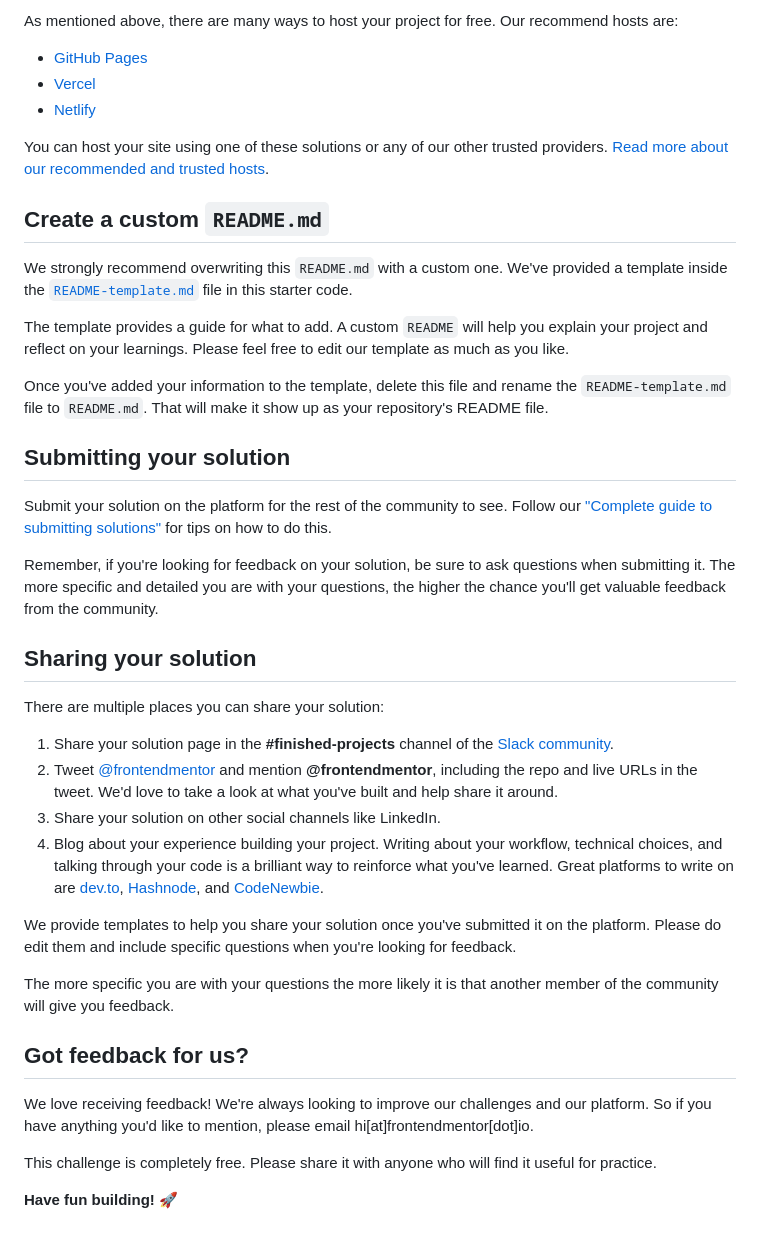
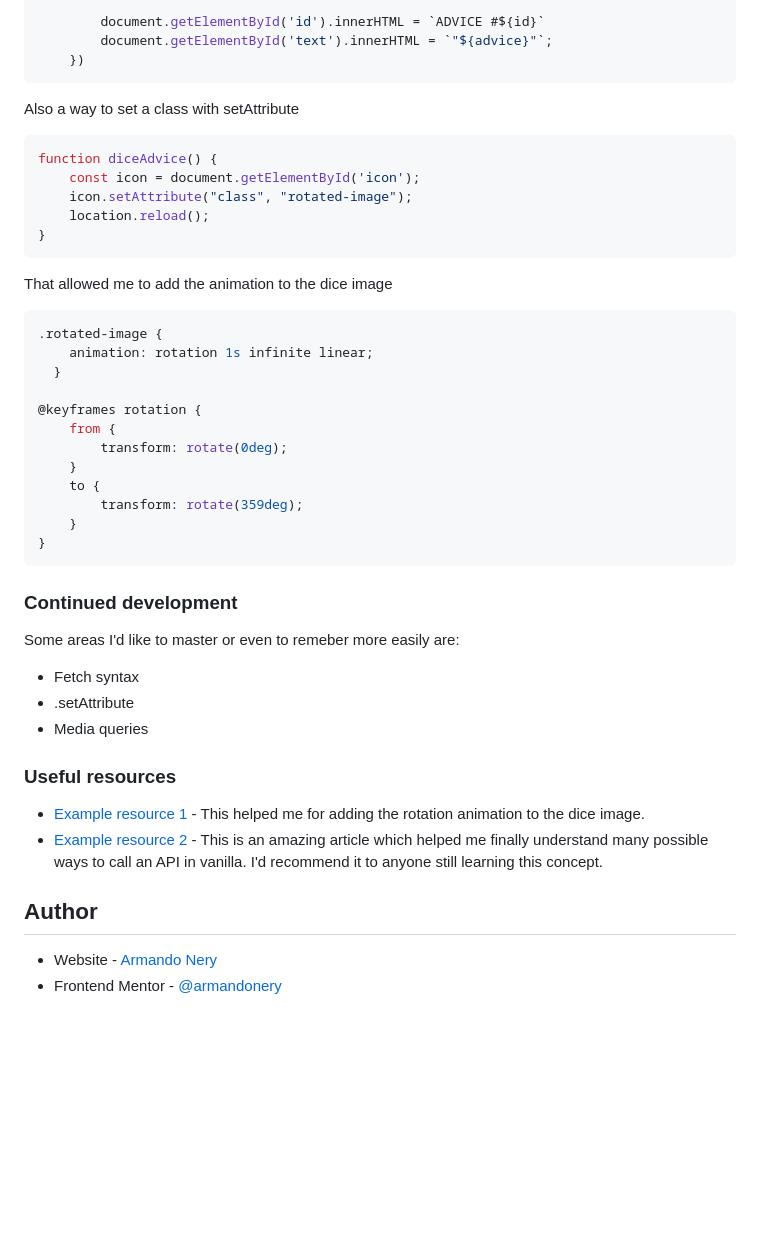
Before and after one commit to armandonery/advice_generator, a Markdown page: README.md, the part around the change printed below. Drawn GitHub-style; blank space fills up the shorter version.

````diff
--- a/README.md
+++ b/README.md
@@ -51,43 +59,47 @@ Feel free to use any workflow that you feel comfortable with. Below is a suggest
 
-As mentioned above, there are many ways to host your project for free. Our recommend hosts are:
+        document.getElementById('id').innerHTML = `ADVICE #${id}`
+        document.getElementById('text').innerHTML = `"${advice}"`;
+    })
+```
 
-- [GitHub Pages](https://pages.github.com/)
-- [Vercel](https://vercel.com/)
-- [Netlify](https://www.netlify.com/)
+Also a way to set a class with setAttribute
+```js
+function diceAdvice() {
+    const icon = document.getElementById('icon');
+    icon.setAttribute("class", "rotated-image");
+    location.reload();
+}
+```
 
-You can host your site using one of these solutions or any of our other trusted providers. [Read more about our recommended and trusted hosts](https://medium.com/frontend-mentor/frontend-mentor-trusted-hosting-providers-bf000dfebe).
+That allowed me to add the animation to the dice image
+```css
+.rotated-image {
+    animation: rotation 1s infinite linear;
+  }
 
-## Create a custom `README.md`
+@keyframes rotation {
+    from {
+        transform: rotate(0deg);
+    }
+    to {
+        transform: rotate(359deg);
+    }
+}
+```
 
-We strongly recommend overwriting this `README.md` with a custom one. We've provided a template inside the [`README-template.md`](./README-template.md) file in this starter code.
+### Continued development
 
-The template provides a guide for what to add. A custom `README` will help you explain your project and reflect on your learnings. Please feel free to edit our template as much as you like.
+Some areas I'd like to master or even to remeber more easily are:
+- Fetch syntax
+- .setAttribute
+- Media queries
 
-Once you've added your information to the template, delete this file and rename the `README-template.md` file to `README.md`. That will make it show up as your repository's README file.
+### Useful resources
 
-## Submitting your solution
+- [Example resource 1](https://stackoverflow.com/questions/19799846/javascript-rotate-img-on-click) - This helped me for adding the rotation animation to the dice image.
+- [Example resource 2](https://www.example.com) - This is an amazing article which helped me finally understand many possible ways to call an API in vanilla. I'd recommend it to anyone still learning this concept.
 
-Submit your solution on the platform for the rest of the community to see. Follow our ["Complete guide to submitting solutions"](https://medium.com/frontend-mentor/a-complete-guide-to-submitting-solutions-on-frontend-mentor-ac6384162248) for tips on how to do this.
+## Author
 
-Remember, if you're looking for feedback on your solution, be sure to ask questions when submitting it. The more specific and detailed you are with your questions, the higher the chance you'll get valuable feedback from the community.
-
-## Sharing your solution
-
-There are multiple places you can share your solution:
-
-1. Share your solution page in the **#finished-projects** channel of the [Slack community](https://www.frontendmentor.io/slack).
-2. Tweet [@frontendmentor](https://twitter.com/frontendmentor) and mention **@frontendmentor**, including the repo and live URLs in the tweet. We'd love to take a look at what you've built and help share it around.
-3. Share your solution on other social channels like LinkedIn.
-4. Blog about your experience building your project. Writing about your workflow, technical choices, and talking through your code is a brilliant way to reinforce what you've learned. Great platforms to write on are [dev.to](https://dev.to/), [Hashnode](https://hashnode.com/), and [CodeNewbie](https://community.codenewbie.org/).
-
-We provide templates to help you share your solution once you've submitted it on the platform. Please do edit them and include specific questions when you're looking for feedback.
-
-The more specific you are with your questions the more likely it is that another member of the community will give you feedback.
-
-## Got feedback for us?
-
-We love receiving feedback! We're always looking to improve our challenges and our platform. So if you have anything you'd like to mention, please email hi[at]frontendmentor[dot]io.
-
-This challenge is completely free. Please share it with anyone who will find it useful for practice.
-
-**Have fun building!** 🚀
+- Website - [Armando Nery](https://armandonery.vercel.app/)
+- Frontend Mentor - [@armandonery](https://www.frontendmentor.io/profile/armandonery)
````
Also changed, not shown: other parts of README.md (+37 -29 lines), images/readme-image.png (added).
